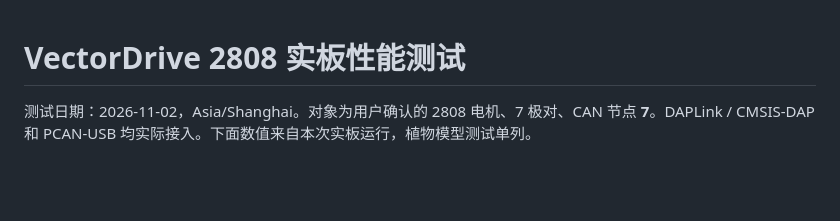
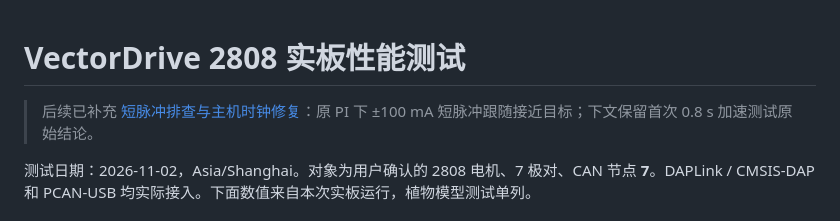
Before and after one commit to Gary-KU/vectordrive-2808, a Markdown page: docs/PERFORMANCE_20261102.md, the part around the change. Drawn GitHub-style; blank space fills up the shorter version.

```diff
--- a/docs/PERFORMANCE_20261102.md
+++ b/docs/PERFORMANCE_20261102.md
@@ -1,4 +1,6 @@
 # VectorDrive 2808 实板性能测试
+
+> 后续已补充 [短脉冲排查与主机时钟修复](CURRENT_DIAGNOSIS_20261102.md)：原 PI 下 ±100 mA 短脉冲跟随接近目标；下文保留首次 0.8 s 加速测试原始结论。
 
 测试日期：2026-11-02，Asia/Shanghai。对象为用户确认的 2808 电机、7 极对、CAN 节点 **7**。DAPLink / CMSIS-DAP 和 PCAN-USB 均实际接入。下面数值来自本次实板运行，植物模型测试单列。
 
```
Also changed, not shown: README.md (+14 -1 lines), docs/CURRENT_DIAGNOSIS_20261102.md (added, +71 -0 lines), docs/images/performance-20261102-followup/clock-comparison.png (added), docs/images/performance-20261102-followup/short-current.png (added), 12 other files.
